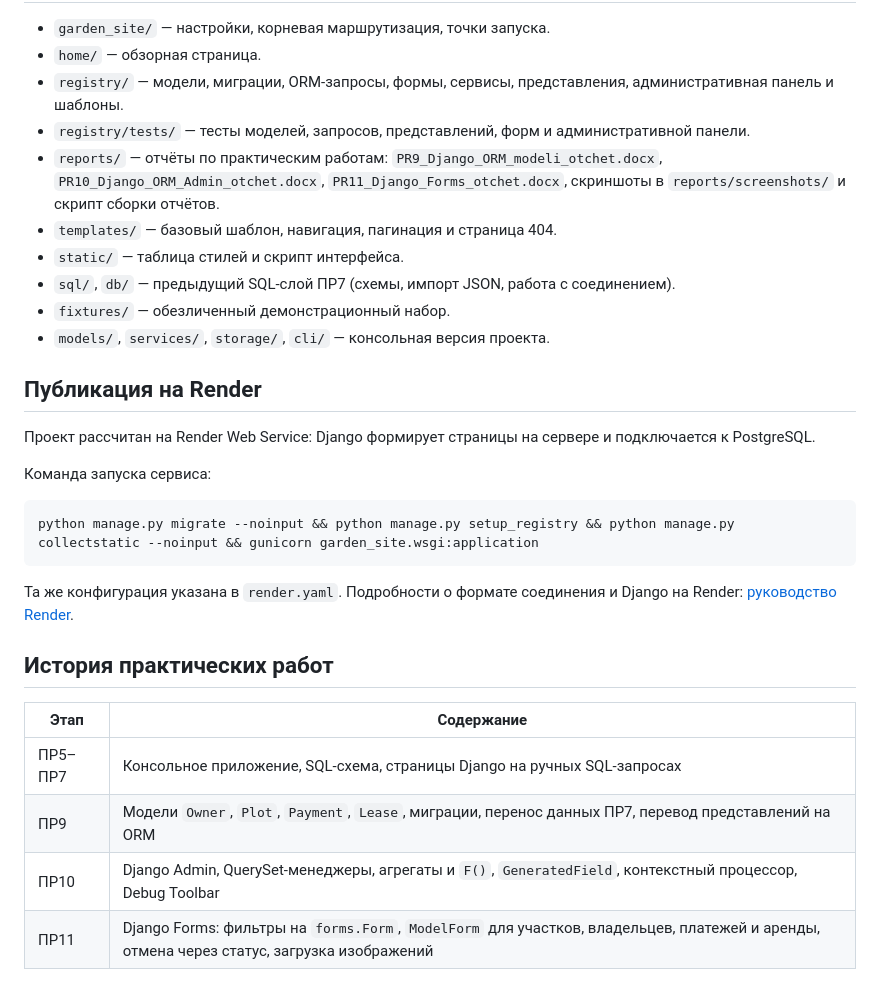
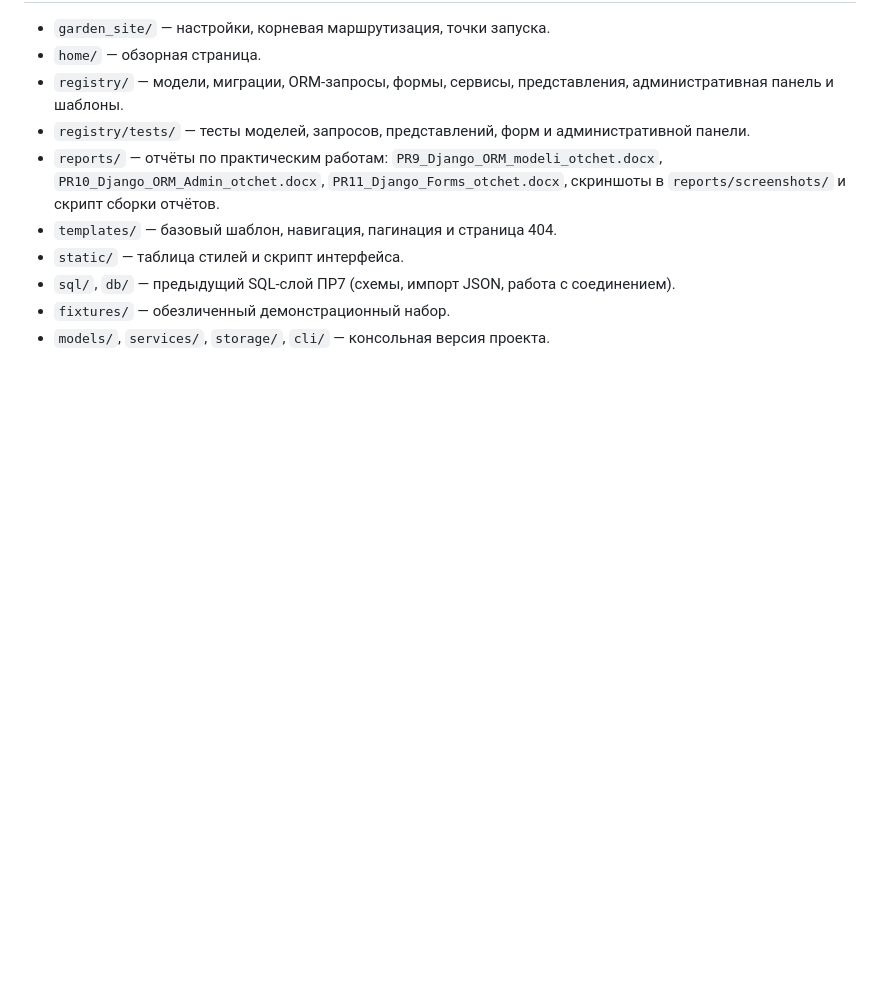
Before and after one commit to Egor-Glushenko/Registration-of-garden-plots, a Markdown page: README.md, the part around the change. GitHub-like rendering; blank space fills up the shorter version.

````diff
--- a/README.md
+++ b/README.md
@@ -186,24 +186,3 @@ flake8 .
 - `sql/`, `db/` — предыдущий SQL-слой ПР7 (схемы, импорт JSON, работа с соединением).
 - `fixtures/` — обезличенный демонстрационный набор.
 - `models/`, `services/`, `storage/`, `cli/` — консольная версия проекта.
-
-## Публикация на Render
-
-Проект рассчитан на Render Web Service: Django формирует страницы на сервере и подключается к PostgreSQL.
-
-Команда запуска сервиса:
-
-```bash
-python manage.py migrate --noinput && python manage.py setup_registry && python manage.py collectstatic --noinput && gunicorn garden_site.wsgi:application
-```
-
-Та же конфигурация указана в `render.yaml`. Подробности о формате соединения и Django на Render: [руководство Render](https://render.com/docs/deploy-django).
-
-## История практических работ
-
-| Этап | Содержание |
-| --- | --- |
-| ПР5–ПР7 | Консольное приложение, SQL-схема, страницы Django на ручных SQL-запросах |
-| ПР9 | Модели `Owner`, `Plot`, `Payment`, `Lease`, миграции, перенос данных ПР7, перевод представлений на ORM |
-| ПР10 | Django Admin, QuerySet-менеджеры, агрегаты и `F()`, `GeneratedField`, контекстный процессор, Debug Toolbar |
-| ПР11 | Django Forms: фильтры на `forms.Form`, `ModelForm` для участков, владельцев, платежей и аренды, отмена через статус, загрузка изображений |
````
